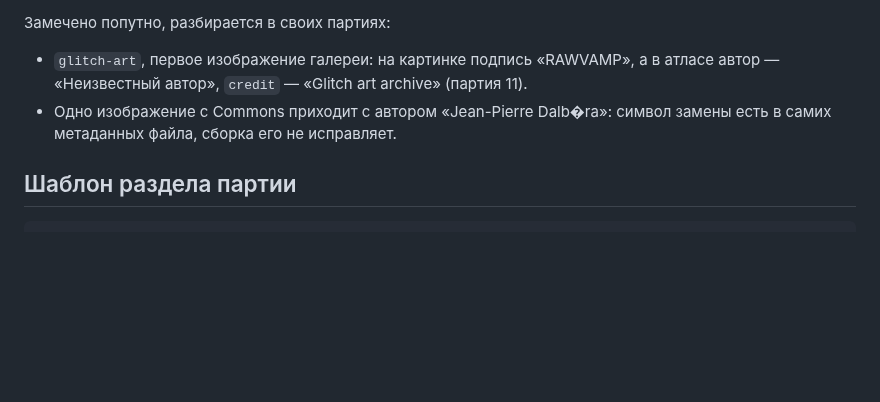
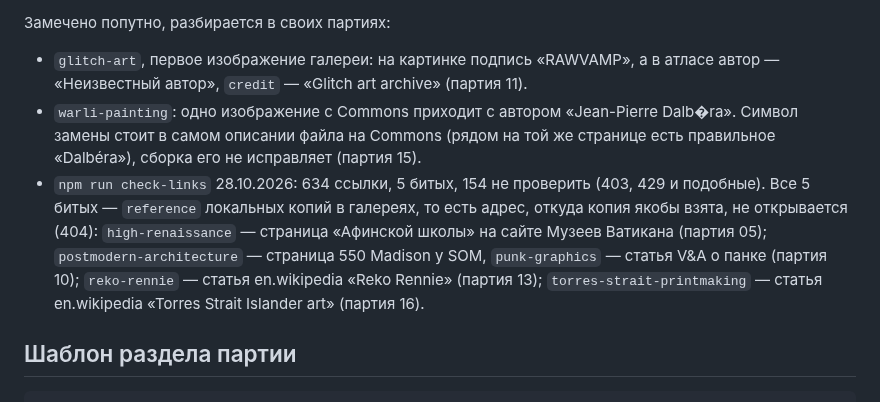
Before and after one commit to amchercashin/aesthetics-atlas, a Markdown page: docs/card-review-2026.md, the part around the change. GitHub-like rendering; blank space fills up the shorter version.

Commit message:
Проверка ссылок за прокси; 5 битых адресов локальных копий в журнале
npm run check-links 28.10.2026: 634 ссылки, 5 битых, 154 не проверить.
Все 5 битых — reference локальных копий в галереях (адрес, откуда копия
якобы взята, отвечает 404); они записаны в журнал за своими партиями.
В README: за прокси из HTTPS_PROXY проверку нужно запускать с
NODE_USE_ENV_PROXY=1 — без этой переменной она оборвалась на зависшем
соединении, не напечатав итог.

Co-Authored-By: Claude Opus 5.5 <noreply@anthropic.com>
Claude-Session: https://claude.ai/code/session_01HRPZFCSSh8c23aEKtic2qh

```diff
--- a/docs/card-review-2026.md
+++ b/docs/card-review-2026.md
@@ -42,7 +42,8 @@
 Замечено попутно, разбирается в своих партиях:
 
 - `glitch-art`, первое изображение галереи: на картинке подпись «RAWVAMP», а в атласе автор — «Неизвестный автор», `credit` — «Glitch art archive» (партия 11).
-- Одно изображение с Commons приходит с автором «Jean-Pierre Dalb�ra»: символ замены есть в самих метаданных файла, сборка его не исправляет.
+- `warli-painting`: одно изображение с Commons приходит с автором «Jean-Pierre Dalb�ra». Символ замены стоит в самом описании файла на Commons (рядом на той же странице есть правильное «Dalbéra»), сборка его не исправляет (партия 15).
+- `npm run check-links` 28.10.2026: 634 ссылки, 5 битых, 154 не проверить (403, 429 и подобные). Все 5 битых — `reference` локальных копий в галереях, то есть адрес, откуда копия якобы взята, не открывается (404): `high-renaissance` — страница «Афинской школы» на сайте Музеев Ватикана (партия 05); `postmodern-architecture` — страница 550 Madison у SOM, `punk-graphics` — статья V&A о панке (партия 10); `reko-rennie` — статья en.wikipedia «Reko Rennie» (партия 13); `torres-strait-printmaking` — статья en.wikipedia «Torres Strait Islander art» (партия 16).
 
 ## Шаблон раздела партии
 
```
Also changed, not shown: README.md (+2 -0 lines).
